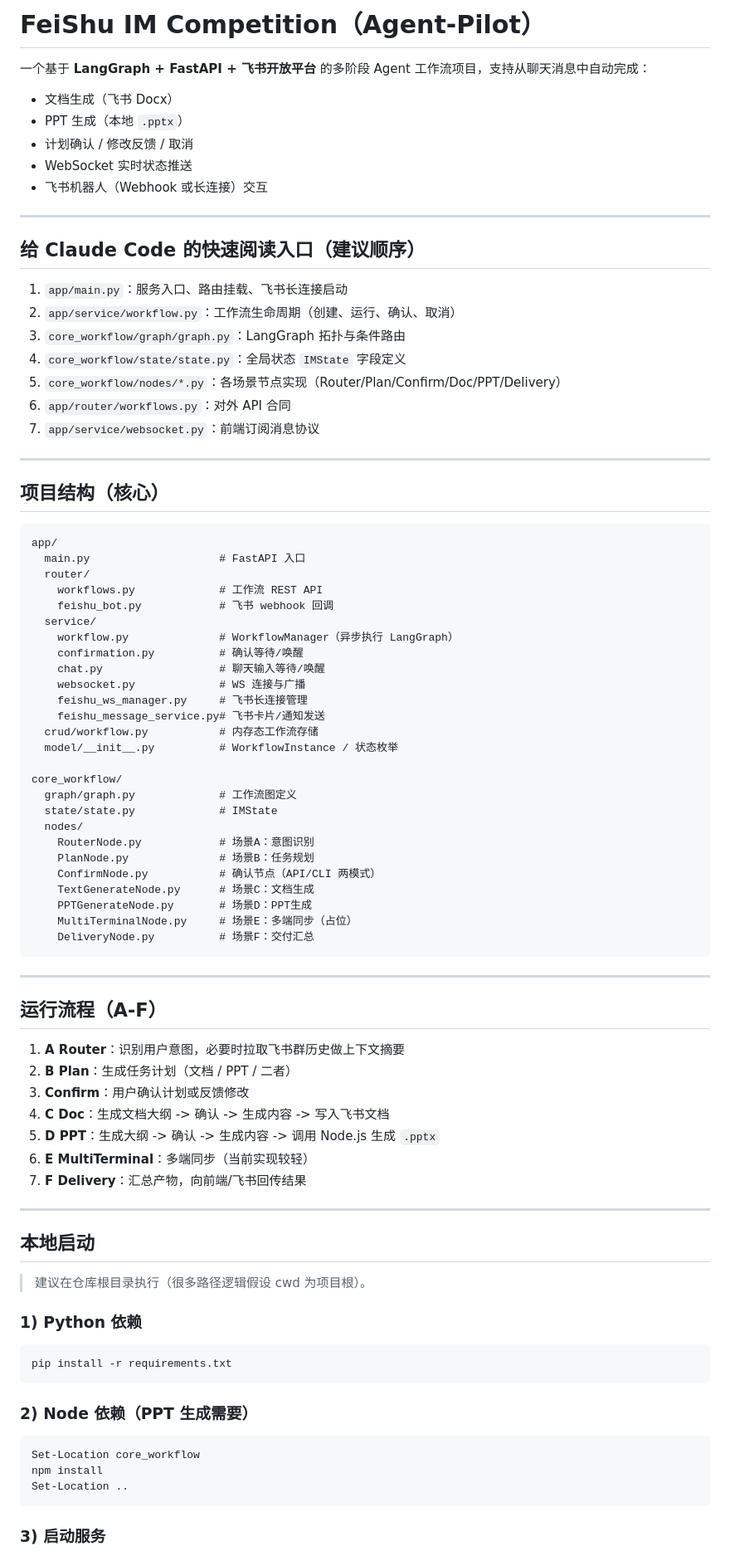
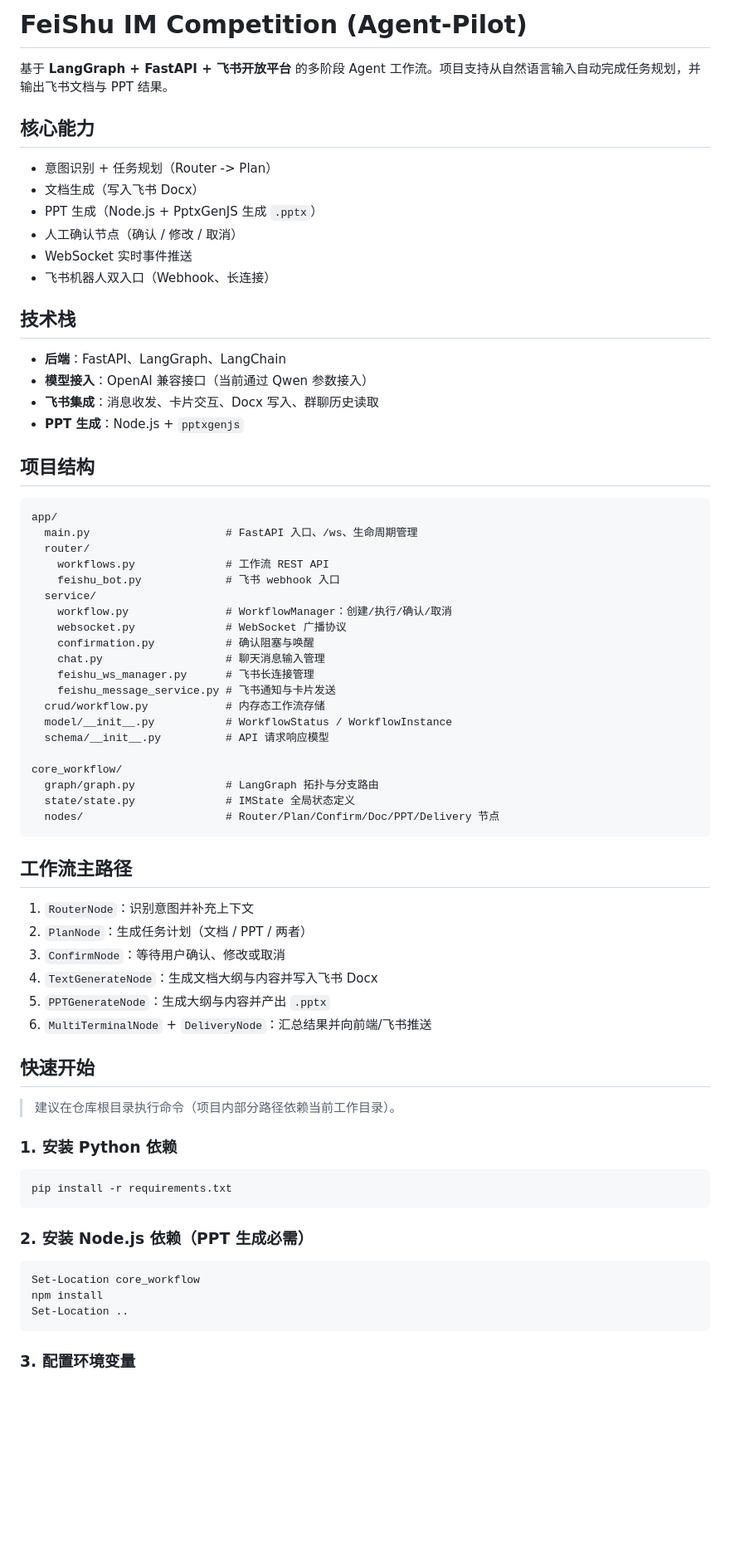
Before and after one commit to loadingIII/FeiShu_IM_competition, a Markdown page: README.md, the part around one of its changes. Shown at 83% size. GitHub-like rendering; blank space fills up the shorter version.

````diff
--- a/README.md
+++ b/README.md
@@ -1,83 +1,68 @@
-# FeiShu IM Competition（Agent-Pilot）
+# FeiShu IM Competition (Agent-Pilot)
 
-一个基于 **LangGraph + FastAPI + 飞书开放平台** 的多阶段 Agent 工作流项目，支持从聊天消息中自动完成：
+基于 **LangGraph + FastAPI + 飞书开放平台** 的多阶段 Agent 工作流。项目支持从自然语言输入自动完成任务规划，并输出飞书文档与 PPT 结果。
 
-- 文档生成（飞书 Docx）
-- PPT 生成（本地 `.pptx`）
-- 计划确认 / 修改反馈 / 取消
-- WebSocket 实时状态推送
-- 飞书机器人（Webhook 或长连接）交互
+## 核心能力
 
----
+- 意图识别 + 任务规划（Router -> Plan）
+- 文档生成（写入飞书 Docx）
+- PPT 生成（Node.js + PptxGenJS 生成 `.pptx`）
+- 人工确认节点（确认 / 修改 / 取消）
+- WebSocket 实时事件推送
+- 飞书机器人双入口（Webhook、长连接）
 
-## 给 Claude Code 的快速阅读入口（建议顺序）
+## 技术栈
 
-1. `app/main.py`：服务入口、路由挂载、飞书长连接启动
-2. `app/service/workflow.py`：工作流生命周期（创建、运行、确认、取消）
-3. `core_workflow/graph/graph.py`：LangGraph 拓扑与条件路由
-4. `core_workflow/state/state.py`：全局状态 `IMState` 字段定义
-5. `core_workflow/nodes/*.py`：各场景节点实现（Router/Plan/Confirm/Doc/PPT/Delivery）
-6. `app/router/workflows.py`：对外 API 合同
-7. `app/service/websocket.py`：前端订阅消息协议
+- **后端**：FastAPI、LangGraph、LangChain
+- **模型接入**：OpenAI 兼容接口（当前通过 Qwen 参数接入）
+- **飞书集成**：消息收发、卡片交互、Docx 写入、群聊历史读取
+- **PPT 生成**：Node.js + `pptxgenjs`
 
----
-
-## 项目结构（核心）
+## 项目结构
 
 ```text
 app/
-  main.py                    # FastAPI 入口
+  main.py                     # FastAPI 入口、/ws、生命周期管理
   router/
-    workflows.py             # 工作流 REST API
-    feishu_bot.py            # 飞书 webhook 回调
+    workflows.py              # 工作流 REST API
+    feishu_bot.py             # 飞书 webhook 入口
   service/
-    workflow.py              # WorkflowManager（异步执行 LangGraph）
-    confirmation.py          # 确认等待/唤醒
-    chat.py                  # 聊天输入等待/唤醒
-    websocket.py             # WS 连接与广播
-    feishu_ws_manager.py     # 飞书长连接管理
-    feishu_message_service.py# 飞书卡片/通知发送
-  crud/workflow.py           # 内存态工作流存储
-  model/__init__.py          # WorkflowInstance / 状态枚举
+    workflow.py               # WorkflowManager：创建/执行/确认/取消
+    websocket.py              # WebSocket 广播协议
+    confirmation.py           # 确认阻塞与唤醒
+    chat.py                   # 聊天消息输入管理
+    feishu_ws_manager.py      # 飞书长连接管理
+    feishu_message_service.py # 飞书通知与卡片发送
+  crud/workflow.py            # 内存态工作流存储
+  model/__init__.py           # WorkflowStatus / WorkflowInstance
+  schema/__init__.py          # API 请求响应模型
 
 core_workflow/
-  graph/graph.py             # 工作流图定义
-  state/state.py             # IMState
-  nodes/
-    RouterNode.py            # 场景A：意图识别
-    PlanNode.py              # 场景B：任务规划
-    ConfirmNode.py           # 确认节点（API/CLI 两模式）
-    TextGenerateNode.py      # 场景C：文档生成
-    PPTGenerateNode.py       # 场景D：PPT生成
-    MultiTerminalNode.py     # 场景E：多端同步（占位）
-    DeliveryNode.py          # 场景F：交付汇总
+  graph/graph.py              # LangGraph 拓扑与分支路由
+  state/state.py              # IMState 全局状态定义
+  nodes/                      # Router/Plan/Confirm/Doc/PPT/Delivery 节点
 ```
 
----
+## 工作流主路径
 
-## 运行流程（A-F）
+1. `RouterNode`：识别意图并补充上下文
+2. `PlanNode`：生成任务计划（文档 / PPT / 两者）
+3. `ConfirmNode`：等待用户确认、修改或取消
+4. `TextGenerateNode`：生成文档大纲与内容并写入飞书 Docx
+5. `PPTGenerateNode`：生成大纲与内容并产出 `.pptx`
+6. `MultiTerminalNode` + `DeliveryNode`：汇总结果并向前端/飞书推送
 
-1. **A Router**：识别用户意图，必要时拉取飞书群历史做上下文摘要
-2. **B Plan**：生成任务计划（文档 / PPT / 二者）
-3. **Confirm**：用户确认计划或反馈修改
-4. **C Doc**：生成文档大纲 -> 确认 -> 生成内容 -> 写入飞书文档
-5. **D PPT**：生成大纲 -> 确认 -> 生成内容 -> 调用 Node.js 生成 `.pptx`
-6. **E MultiTerminal**：多端同步（当前实现较轻）
-7. **F Delivery**：汇总产物，向前端/飞书回传结果
+## 快速开始
 
----
+> 建议在仓库根目录执行命令（项目内部分路径依赖当前工作目录）。
 
-## 本地启动
-
-> 建议在仓库根目录执行（很多路径逻辑假设 cwd 为项目根）。
-
-### 1) Python 依赖
+### 1. 安装 Python 依赖
 
 ```powershell
 pip install -r requirements.txt
 ```
 
-### 2) Node 依赖（PPT 生成需要）
+### 2. 安装 Node.js 依赖（PPT 生成必需）
 
 ```powershell
 Set-Location core_workflow
@@ -85,5 +70,5 @@ npm install
 Set-Location ..
 ```
 
-### 3) 启动服务
+### 3. 配置环境变量
 
````
Also changed, not shown: other parts of README.md (+45 -64 lines).
